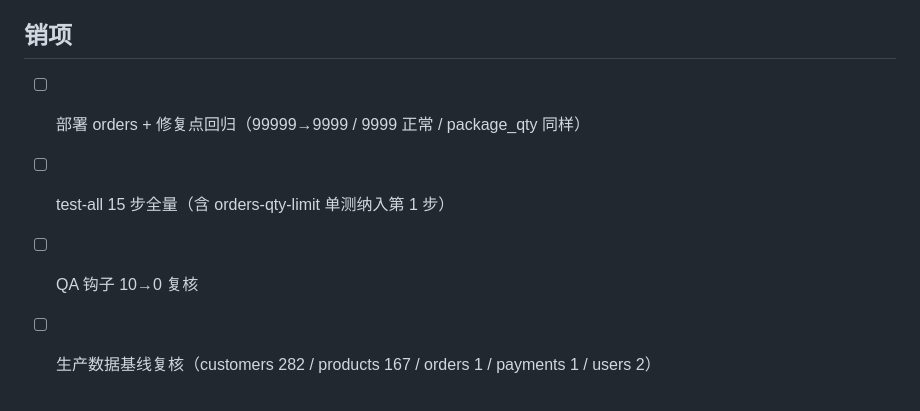
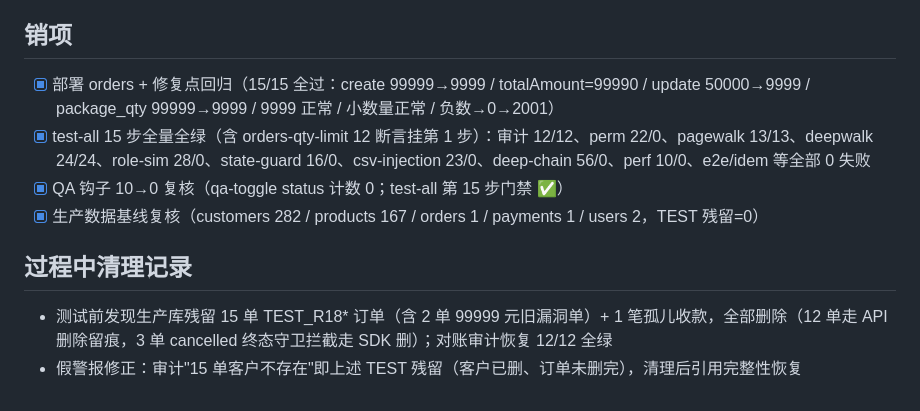
Before and after one commit to swift3000/fenghuai-trading, a Markdown page: docs/reports/T66-待办-graph第18轮发现处置.md, the part around the change. Rendered like a GitHub page.

Commit message:
T66 任务卡销项：R18 全量回归 15/15 全绿 + TEST 残留清理记录

```diff
--- a/docs/reports/T66-待办-graph第18轮发现处置.md
+++ b/docs/reports/T66-待办-graph第18轮发现处置.md
@@ -26,7 +26,12 @@
 
 ## 销项
 
-- [ ] 部署 orders + 修复点回归（99999→9999 / 9999 正常 / package_qty 同样）
-- [ ] test-all 15 步全量（含 orders-qty-limit 单测纳入第 1 步）
-- [ ] QA 钩子 10→0 复核
-- [ ] 生产数据基线复核（customers 282 / products 167 / orders 1 / payments 1 / users 2）
+- [x] 部署 orders + 修复点回归（15/15 全过：create 99999→9999 / totalAmount=99990 / update 50000→9999 / package_qty 99999→9999 / 9999 正常 / 小数量正常 / 负数→0→2001）
+- [x] test-all 15 步全量全绿（含 orders-qty-limit 12 断言挂第 1 步）：审计 12/12、perm 22/0、pagewalk 13/13、deepwalk 24/24、role-sim 28/0、state-guard 16/0、csv-injection 23/0、deep-chain 56/0、perf 10/0、e2e/idem 等全部 0 失败
+- [x] QA 钩子 10→0 复核（qa-toggle status 计数 0；test-all 第 15 步门禁 ✅）
+- [x] 生产数据基线复核（customers 282 / products 167 / orders 1 / payments 1 / users 2，TEST 残留=0）
+
+## 过程中清理记录
+
+- 测试前发现生产库残留 15 单 TEST_R18* 订单（含 2 单 99999 元旧漏洞单）+ 1 笔孤儿收款，全部删除（12 单走 API 删除留痕，3 单 cancelled 终态守卫拦截走 SDK 删）；对账审计恢复 12/12 全绿
+- 假警报修正：审计"15 单客户不存在"即上述 TEST 残留（客户已删、订单未删完），清理后引用完整性恢复
```
